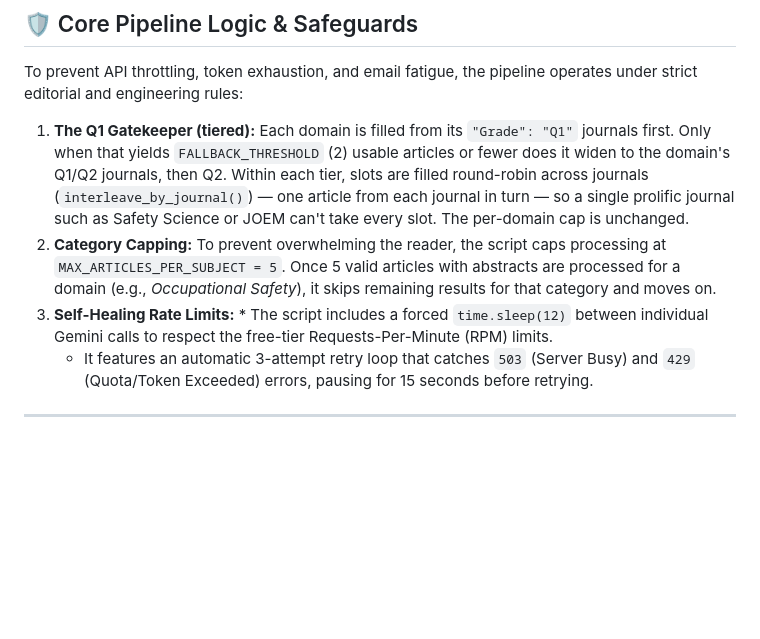
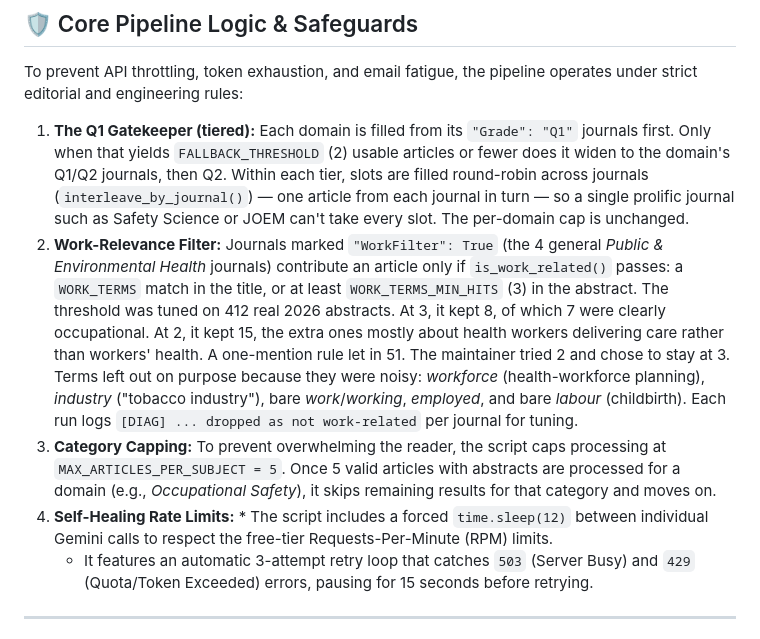
Before and after one commit to TamirS-OSH/OSH_Research, a Markdown page: docs/IIOSH_Newsletter_Pipeline_Context.md, the part around the change. GitHub-like rendering; blank space fills up the shorter version.

```diff
--- a/docs/IIOSH_Newsletter_Pipeline_Context.md
+++ b/docs/IIOSH_Newsletter_Pipeline_Context.md
@@ -20,8 +20,9 @@ The Israel Institute for Occupational Safety and Hygiene (IIOSH) utilizes an aut
 
 To prevent API throttling, token exhaustion, and email fatigue, the pipeline operates under strict editorial and engineering rules:
 1.  **The Q1 Gatekeeper (tiered):** Each domain is filled from its `"Grade": "Q1"` journals first. Only when that yields `FALLBACK_THRESHOLD` (2) usable articles or fewer does it widen to the domain's Q1/Q2 journals, then Q2. Within each tier, slots are filled round-robin across journals (`interleave_by_journal()`) — one article from each journal in turn — so a single prolific journal such as Safety Science or JOEM can't take every slot. The per-domain cap is unchanged.
-2.  **Category Capping:** To prevent overwhelming the reader, the script caps processing at `MAX_ARTICLES_PER_SUBJECT = 5`. Once 5 valid articles with abstracts are processed for a domain (e.g., *Occupational Safety*), it skips remaining results for that category and moves on.
-3.  **Self-Healing Rate Limits:** * The script includes a forced `time.sleep(12)` between individual Gemini calls to respect the free-tier Requests-Per-Minute (RPM) limits.
+2.  **Work-Relevance Filter:** Journals marked `"WorkFilter": True` (the 4 general *Public & Environmental Health* journals) contribute an article only if `is_work_related()` passes: a `WORK_TERMS` match in the title, or at least `WORK_TERMS_MIN_HITS` (3) in the abstract. The threshold was tuned on 412 real 2026 abstracts. At 3, it kept 8, of which 7 were clearly occupational. At 2, it kept 15, the extra ones mostly about health workers delivering care rather than workers' health. A one-mention rule let in 51. The maintainer tried 2 and chose to stay at 3. Terms left out on purpose because they were noisy: *workforce* (health-workforce planning), *industry* ("tobacco industry"), bare *work*/*working*, *employed*, and bare *labour* (childbirth). Each run logs `[DIAG] ... dropped as not work-related` per journal for tuning.
+3.  **Category Capping:** To prevent overwhelming the reader, the script caps processing at `MAX_ARTICLES_PER_SUBJECT = 5`. Once 5 valid articles with abstracts are processed for a domain (e.g., *Occupational Safety*), it skips remaining results for that category and moves on.
+4.  **Self-Healing Rate Limits:** * The script includes a forced `time.sleep(12)` between individual Gemini calls to respect the free-tier Requests-Per-Minute (RPM) limits.
     * It features an automatic 3-attempt retry loop that catches `503` (Server Busy) and `429` (Quota/Token Exceeded) errors, pausing for 15 seconds before retrying.
 
 ---
```
Also changed, not shown: README.md (+14 -0 lines), docs/Looker_Studio_Dashboard_Context.md (+15 -4 lines).
